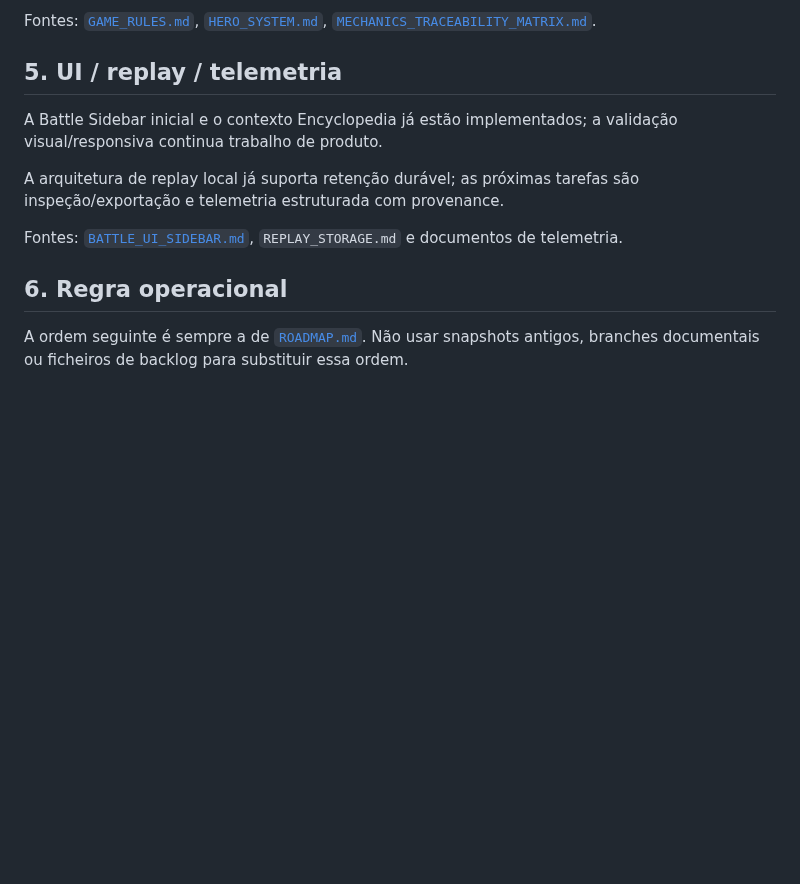
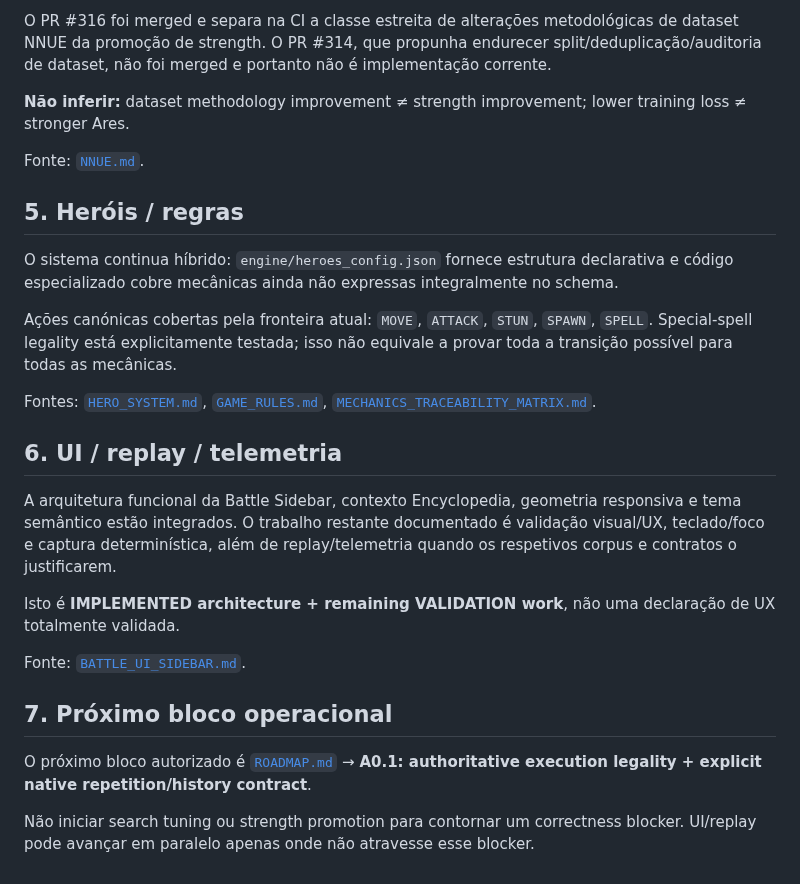
Before and after one commit to Siuo-Player/RedWar, a Markdown page: docs/CURRENT_STATE.md, the part around one of its changes. Rendered like a GitHub page; blank space fills up the shorter version.

```diff
--- a/docs/CURRENT_STATE.md
+++ b/docs/CURRENT_STATE.md
@@ -55,14 +57,28 @@ A matriz de traceability continua a ser o mecanismo de verificação transversal
 
-Fontes: [`GAME_RULES.md`](GAME_RULES.md), [`HERO_SYSTEM.md`](HERO_SYSTEM.md), [`MECHANICS_TRACEABILITY_MATRIX.md`](MECHANICS_TRACEABILITY_MATRIX.md).
+O PR #316 foi merged e separa na CI a classe estreita de alterações metodológicas de dataset NNUE da promoção de strength. O PR #314, que propunha endurecer split/deduplicação/auditoria de dataset, não foi merged e portanto não é implementação corrente.
 
-## 5. UI / replay / telemetria
+**Não inferir:** dataset methodology improvement ≠ strength improvement; lower training loss ≠ stronger Ares.
 
-A Battle Sidebar inicial e o contexto Encyclopedia já estão implementados; a validação visual/responsiva continua trabalho de produto.
+Fonte: [`NNUE.md`](NNUE.md).
 
-A arquitetura de replay local já suporta retenção durável; as próximas tarefas são inspeção/exportação e telemetria estruturada com provenance.
+## 5. Heróis / regras
 
-Fontes: [`BATTLE_UI_SIDEBAR.md`](BATTLE_UI_SIDEBAR.md), `REPLAY_STORAGE.md` e documentos de telemetria.
+O sistema continua híbrido: `engine/heroes_config.json` fornece estrutura declarativa e código especializado cobre mecânicas ainda não expressas integralmente no schema.
 
-## 6. Regra operacional
+Ações canónicas cobertas pela fronteira atual: `MOVE`, `ATTACK`, `STUN`, `SPAWN`, `SPELL`. Special-spell legality está explicitamente testada; isso não equivale a provar toda a transição possível para todas as mecânicas.
 
-A ordem seguinte é sempre a de [`ROADMAP.md`](ROADMAP.md). Não usar snapshots antigos, branches documentais ou ficheiros de backlog para substituir essa ordem.
+Fontes: [`HERO_SYSTEM.md`](HERO_SYSTEM.md), [`GAME_RULES.md`](GAME_RULES.md), [`MECHANICS_TRACEABILITY_MATRIX.md`](MECHANICS_TRACEABILITY_MATRIX.md).
+
+## 6. UI / replay / telemetria
+
+A arquitetura funcional da Battle Sidebar, contexto Encyclopedia, geometria responsiva e tema semântico estão integrados. O trabalho restante documentado é validação visual/UX, teclado/foco e captura determinística, além de replay/telemetria quando os respetivos corpus e contratos o justificarem.
+
+Isto é **IMPLEMENTED architecture + remaining VALIDATION work**, não uma declaração de UX totalmente validada.
+
+Fonte: [`BATTLE_UI_SIDEBAR.md`](BATTLE_UI_SIDEBAR.md).
+
+## 7. Próximo bloco operacional
+
+O próximo bloco autorizado é [`ROADMAP.md`](ROADMAP.md) → **A0.1: authoritative execution legality + explicit native repetition/history contract**.
+
+Não iniciar search tuning ou strength promotion para contornar um correctness blocker. UI/replay pode avançar em paralelo apenas onde não atravesse esse blocker.
```
Also changed, not shown: other parts of docs/CURRENT_STATE.md (+29 -27 lines).
